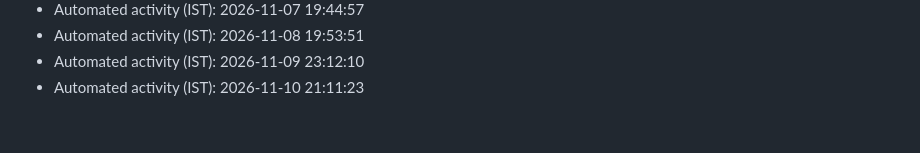
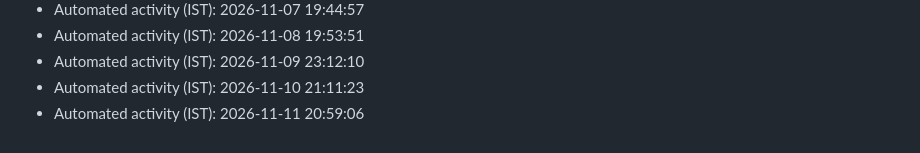
Before and after one commit to AkshayKatla/Java-Collections-Projects, a Markdown page: automation-log.md, the part around the change. Drawn GitHub-style.

Commit message:
chore: automated maintenance update

```diff
--- a/automation-log.md
+++ b/automation-log.md
@@ -304,3 +304,4 @@
 - Automated activity (IST): 2026-11-08 19:53:51
 - Automated activity (IST): 2026-11-09 23:12:10
 - Automated activity (IST): 2026-11-10 21:11:23
+- Automated activity (IST): 2026-11-11 20:59:06
```
